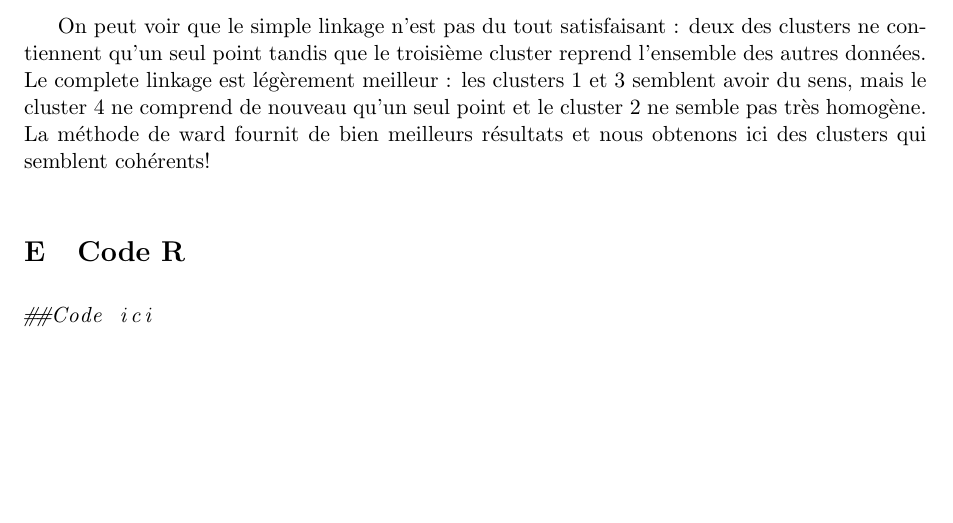
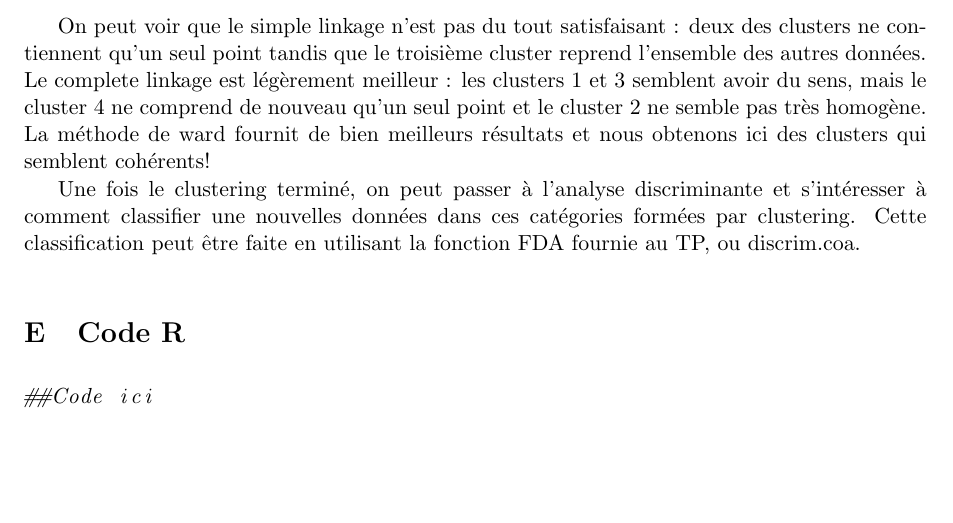
Before and after one commit to abuck2/Analyse, a LaTeX document (Projet-rapport.tex): part of page 16 of 16, cut so that both start at the same text. Compiled offline with pdfLaTeX.

Commit message:
Clustering

```diff
--- a/Projet-rapport.tex
+++ b/Projet-rapport.tex
@@ -352,6 +352,9 @@ Il est également possible de regrouper les données en cluster sur base de la P
 
 On peut voir que le simple linkage n'est pas du tout satisfaisant : deux des clusters ne contiennent qu'un seul point tandis que le troisième cluster reprend l'ensemble des autres données. Le complete linkage est légèrement meilleur : les clusters 1 et 3 semblent avoir du sens, mais le cluster 4 ne comprend de nouveau qu'un seul point et le cluster 2 ne semble pas très homogène. La méthode de ward fournit de bien meilleurs résultats et nous obtenons ici des clusters qui semblent cohérents!
 
+
+Une fois le clustering terminé, on peut passer à l'analyse discriminante et s'intéresser à comment classifier une nouvelles données dans ces catégories formées par clustering. Cette classification peut être faite en utilisant la fonction FDA fournie au TP, ou discrim.coa.
+
 \bigskip
 \section{Code R}
 \lstset{language=R}
```
Also changed, not shown: 1 other file.
